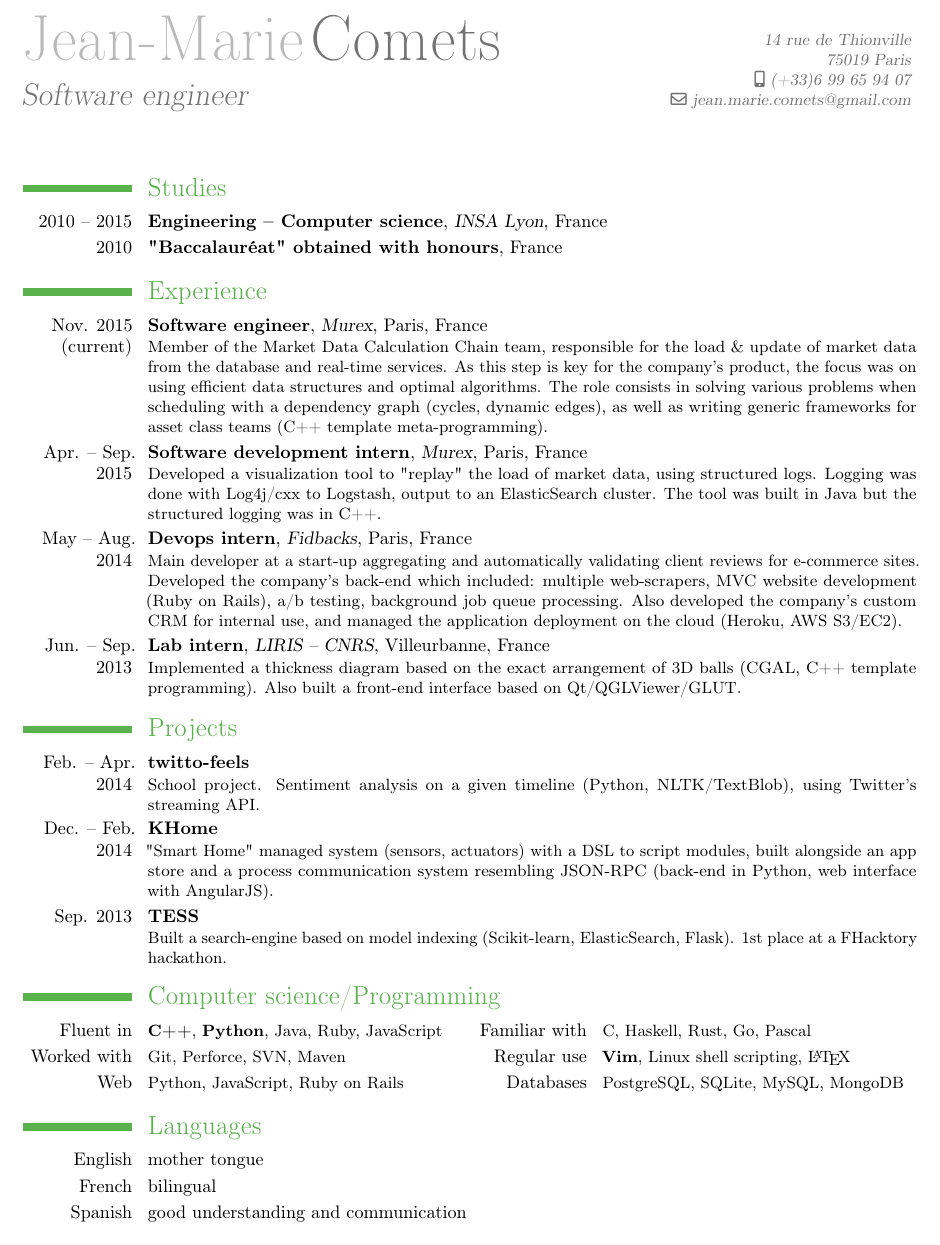
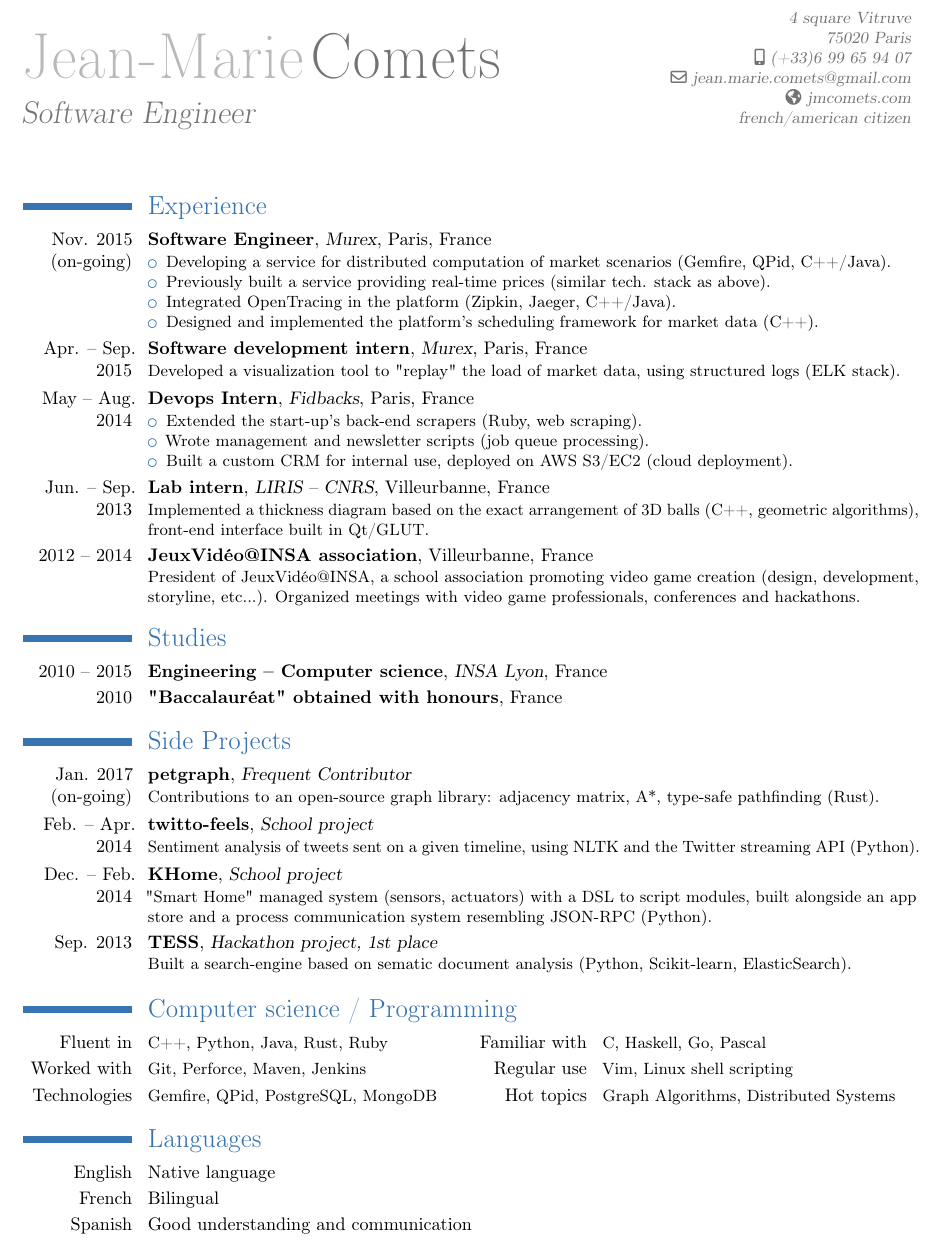
Before and after one commit to jmcomets/cv, a LaTeX CV (cv-en.tex): part of the page, cut at the place of the change. Compiled offline with pdfLaTeX.

Commit message:
Rewrite english resume

```diff
--- a/cv-en.tex
+++ b/cv-en.tex
@@ -7,14 +7,40 @@
 
 \firstname{Jean-Marie}
 \familyname{Comets}
-\title{Software engineer}
-\address{14 rue de Thionville}{75019 Paris}
+\title{Software Engineer}
+\address{4 square Vitruve}{75020 Paris}
 \mobile{(+33)6 99 65 94 07}
 \email{jean.marie.comets@gmail.com}
-%\homepage{jmcomets.com}
+\homepage{jmcomets.com}
+\extrainfo{french/american citizen}
 
 \begin{document}
 \maketitle
+
+\section{Experience}
+
+\cventry{Nov. 2015\\ (on-going)}{Software Engineer}{Murex}{Paris}{France}{
+\begin{itemize}
+    \item Developing a service for distributed computation of market scenarios (Gemfire, QPid, C++/Java).
+    \item Previously built a service providing real-time prices (similar tech. stack as above).
+    \item Integrated OpenTracing in the platform (Zipkin, Jaeger, C++/Java).
+    \item Designed and implemented the platform's scheduling framework for market data (C++).
+\end{itemize}
+}
+
+\cventry{Apr. -- Sep. 2015}{Software development intern}{Murex}{Paris}{France}{Developed a visualization tool to "replay" the load of market data, using structured logs (ELK stack).}
+
+\cventry{May -- Aug. 2014}{Devops Intern}{Fidbacks}{Paris}{France}{
+\begin{itemize}
+    \item Extended the start-up's back-end scrapers (Ruby, web scraping).
+    \item Wrote management and newsletter scripts (job queue processing).
+    \item Built a custom CRM for internal use, deployed on AWS S3/EC2 (cloud deployment).
+\end{itemize}
+}
+
+\cventry{Jun. -- Sep. 2013}{Lab intern}{LIRIS -- CNRS}{Villeurbanne}{France}{Implemented a thickness diagram based on the exact arrangement of 3D balls (C++, geometric algorithms), front-end interface built in Qt/GLUT.}
+
+\cventry{2012 -- 2014}{JeuxVidéo@INSA association}{}{Villeurbanne}{France}{President of JeuxVidéo@INSA, a school association promoting video game creation (design, development, storyline, etc...). Organized meetings with video game professionals, conferences and hackathons.}
 
 \section{Studies}
 
@@ -22,41 +48,29 @@
 \cventry{2010}{"Baccalauréat" obtained with honours}{}{France}{}{}
 %\cventry{2007 -- 2008}{Exchange class}{Cy-Fair High School}{Texas}{USA}{}
 
-\section{Experience}
+\section{Side Projects}
 
-\cventry{Nov. 2015\\ (current)}{Software engineer}{Murex}{Paris}{France}{Member of the Market Data Calculation Chain team, responsible for the load \& update of market data from the database and real-time services. As this step is key for the company's product, the focus was on using efficient data structures and optimal algorithms. The role consists in solving various problems when scheduling with a dependency graph (cycles, dynamic edges), as well as writing generic frameworks for asset class teams (C++ template meta-programming).}
+\cventry{Jan. 2017 (on-going)}{petgraph}{Frequent Contributor}{}{}{Contributions to an open-source graph library: adjacency matrix, A*, type-safe pathfinding (Rust).}
 
-\cventry{Apr. -- Sep. 2015}{Software development intern}{Murex}{Paris}{France}{Developed a visualization tool to "replay" the load of market data, using structured logs. Logging was done with Log4j/cxx to Logstash, output to an ElasticSearch cluster. The tool was built in Java but the structured logging was in C++.}
+\cventry{Feb. -- Apr. 2014}{twitto-feels}{School project}{}{}{Sentiment analysis of tweets sent on a given timeline, using NLTK and the Twitter streaming API (Python).}
 
-\cventry{May -- Aug. 2014}{Devops intern}{Fidbacks}{Paris}{France}{Main developer at a start-up aggregating and automatically validating client reviews for e-commerce sites. Developed the company's back-end which included: multiple web-scrapers, MVC website development (Ruby on Rails), a/b testing, background job queue processing. Also developed the company's custom CRM for internal use, and managed the application deployment on the cloud (Heroku, AWS S3/EC2).}
+\cventry{Dec. -- Feb. 2014}{KHome}{School project}{}{}{"Smart Home" managed system (sensors, actuators) with a DSL to script modules, built alongside an app store and a process communication system resembling JSON-RPC (Python).}
 
-\cventry{Jun. -- Sep. 2013}{Lab intern}{LIRIS -- CNRS}{Villeurbanne}{France}{Implemented a thickness diagram based on the exact arrangement of 3D balls (CGAL, C++ template programming). Also built a front-end interface based on Qt/QGLViewer/GLUT.}
+\cventry{Sep. 2013}{TESS}{Hackathon project, 1st place}{}{}{Built a search-engine based on sematic document analysis (Python, Scikit-learn, ElasticSearch).}
 
-%\cventry{Sep. 2012\\ -- Jan. 2014}{JeuxVidéo@INSA association}{}{Villeurbanne}{France}{I was a member of the board of JeuxVidéo@INSA, a school association aiming to promote video game creation (design, development, storyline, etc...). We organized meetings with video game professionals, conferences and hackathons.}
+\section{Computer science / Programming}
 
-\section{Projects}
-
-\cventry{Feb. -- Apr. 2014}{twitto-feels}{}{}{}{School project. Sentiment analysis on a given timeline (Python, NLTK/TextBlob), using Twitter's streaming API.}
-
-\cventry{Dec. -- Feb. 2014}{KHome}{}{}{}{"Smart Home" managed system (sensors, actuators) with a DSL to script modules, built alongside an app store and a process communication system resembling JSON-RPC (back-end in Python, web interface with AngularJS).}
-
-\cventry{Sep. 2013}{TESS}{}{}{}{Built a search-engine based on model indexing (Scikit-learn, ElasticSearch, Flask). 1st place at a \href{http://www.fhacktory.com}{FHacktory} hackathon.}
-
-%\cventry{Jul. -- Sep. 2013}{IntoSpectrum}{}{}{}{Developing an server-sided audio-player with a web front-end using NodeJS.}
-
-\section{Computer science/Programming}
-
-\cvcomputer{Fluent in}{\textbf{C++}, \textbf{Python}, Java, Ruby, JavaScript}
-                    {Familiar with}{C, Haskell, Rust, Go, Pascal}
-\cvcomputer{Worked with}{Git, Perforce, SVN, Maven}
-    {Regular use}{\textbf{Vim}, Linux shell scripting, \LaTeX}
-\cvcomputer{Web}{Python, JavaScript, Ruby on Rails}
-                    {Databases}{PostgreSQL, SQLite, MySQL, MongoDB}
+\cvcomputer{Fluent in}{C++, Python, Java, Rust, Ruby}
+           {Familiar with}{C, Haskell, Go, Pascal}
+\cvcomputer{Worked with}{Git, Perforce, Maven, Jenkins}
+           {Regular use}{Vim, Linux shell scripting}
+\cvcomputer{Technologies}{Gemfire, QPid, PostgreSQL, MongoDB}
+           {Hot topics}{Graph Algorithms, Distributed Systems}
 
 \section{Languages}
 
-\cvlanguage{English}{mother tongue}{}
-\cvlanguage{French}{bilingual}{}
-\cvlanguage{Spanish}{good understanding and communication}{}
+\cvlanguage{English}{Native language}{}
+\cvlanguage{French}{Bilingual}{}
+\cvlanguage{Spanish}{Good understanding and communication}{}
 
 \end{document}
```
Also changed, not shown: cv-en.tex (2 more changed lines).
